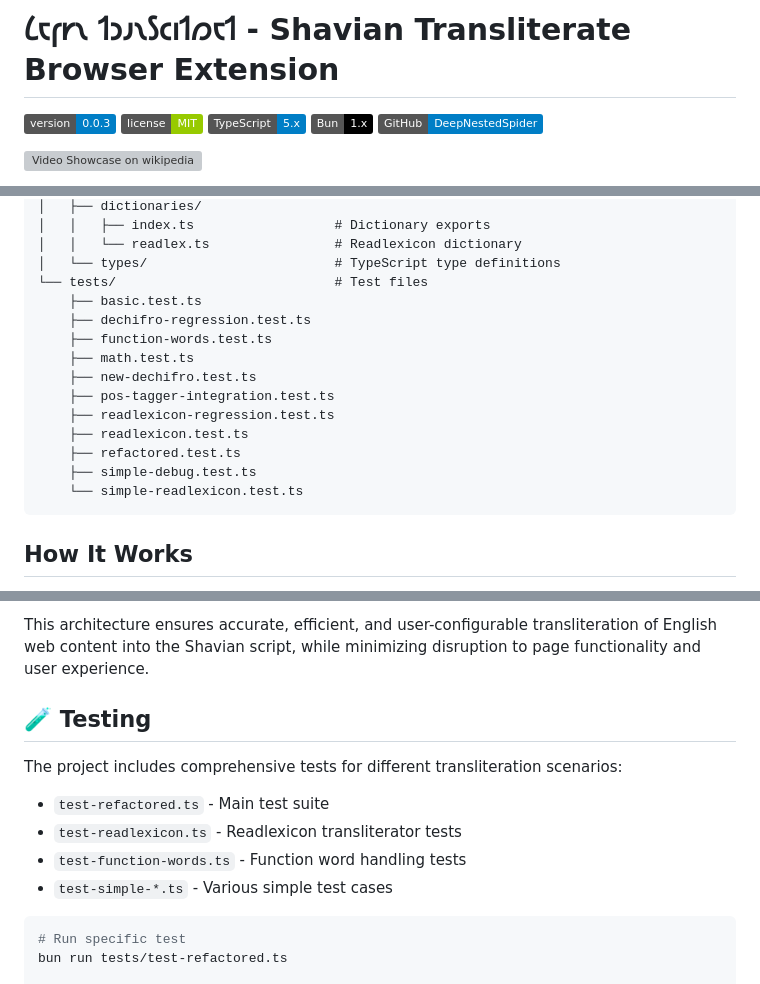
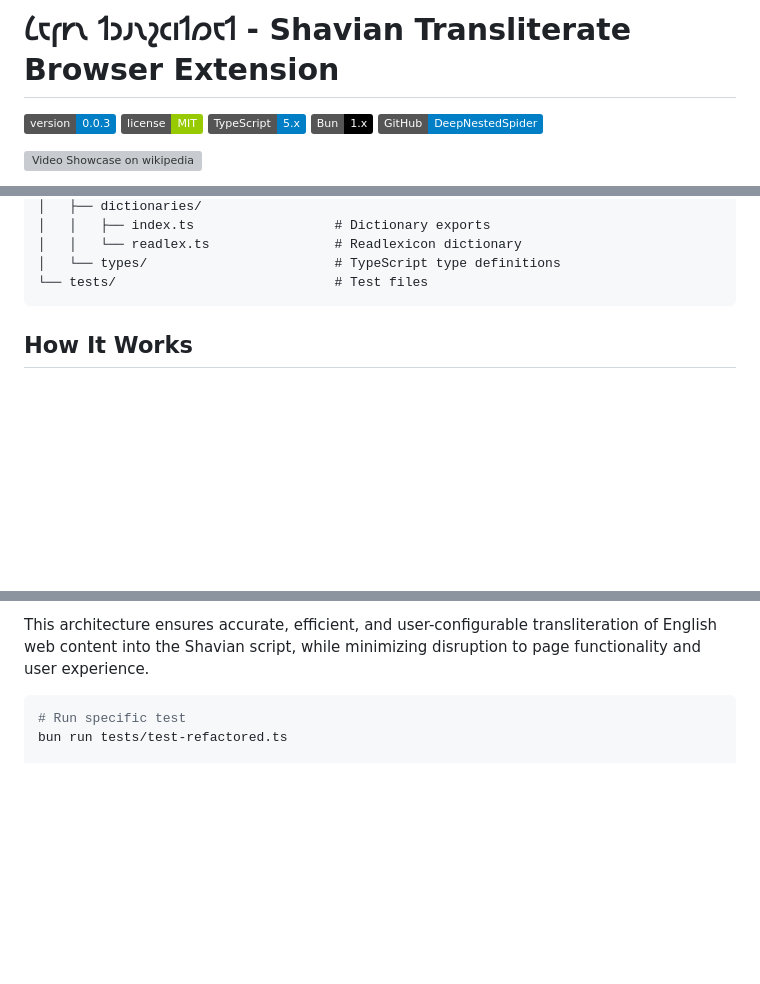
Before and after one commit to DeepNestedSpider/shavian-transliterate-browser-extension, a Markdown page: README.md, 3 parts joined by grey strips. Rendered like a GitHub page; badges without logos; blank space fills up the shorter version; grey boxes are pictures that could not be loaded.

Commit message:
Removed references to test bc I deleted all of em

````diff
--- a/README.md
+++ b/README.md
@@ -1,4 +1,4 @@
-# 𐑖𐑱𐑝𐑾𐑯 𐑑𐑮𐑨𐑯𐑕𐑤𐑦𐑑𐑼𐑱𐑑 - Shavian Transliterate Browser Extension
+# 𐑖𐑱𐑝𐑾𐑯 𐑑𐑮𐑨𐑯𐑟𐑤𐑦𐑑𐑼𐑱𐑑 - Shavian Transliterate Browser Extension
 
 [![Version](https://img.shields.io/badge/version-0.0.3-blue.svg)](https://github.com/DeepNestedSpider/shavian-transliterate-browser-extension)
 [![License](https://img.shields.io/badge/license-MIT-green.svg)](LICENSE)
@@ -170,17 +170,6 @@ bun run build:dist
 │   │   └── readlex.ts                # Readlexicon dictionary
 │   └── types/                        # TypeScript type definitions
 └── tests/                            # Test files
-    ├── basic.test.ts
-    ├── dechifro-regression.test.ts
-    ├── function-words.test.ts
-    ├── math.test.ts
-    ├── new-dechifro.test.ts
-    ├── pos-tagger-integration.test.ts
-    ├── readlexicon-regression.test.ts
-    ├── readlexicon.test.ts
-    ├── refactored.test.ts
-    ├── simple-debug.test.ts
-    └── simple-readlexicon.test.ts
 ```
 
 ## How It Works
@@ -203,15 +192,6 @@ bun run build:dist
    - All processing is done locally for privacy and speed; no external requests are made during transliteration.
 
 This architecture ensures accurate, efficient, and user-configurable transliteration of English web content into the Shavian script, while minimizing disruption to page functionality and user experience.
-
-## 🧪 Testing
-
-The project includes comprehensive tests for different transliteration scenarios:
-
-- `test-refactored.ts` - Main test suite
-- `test-readlexicon.ts` - Readlexicon transliterator tests
-- `test-function-words.ts` - Function word handling tests
-- `test-simple-*.ts` - Various simple test cases
 
 ```bash
 # Run specific test
````
Also changed, not shown: other parts of README.md (+1 -2 lines).
